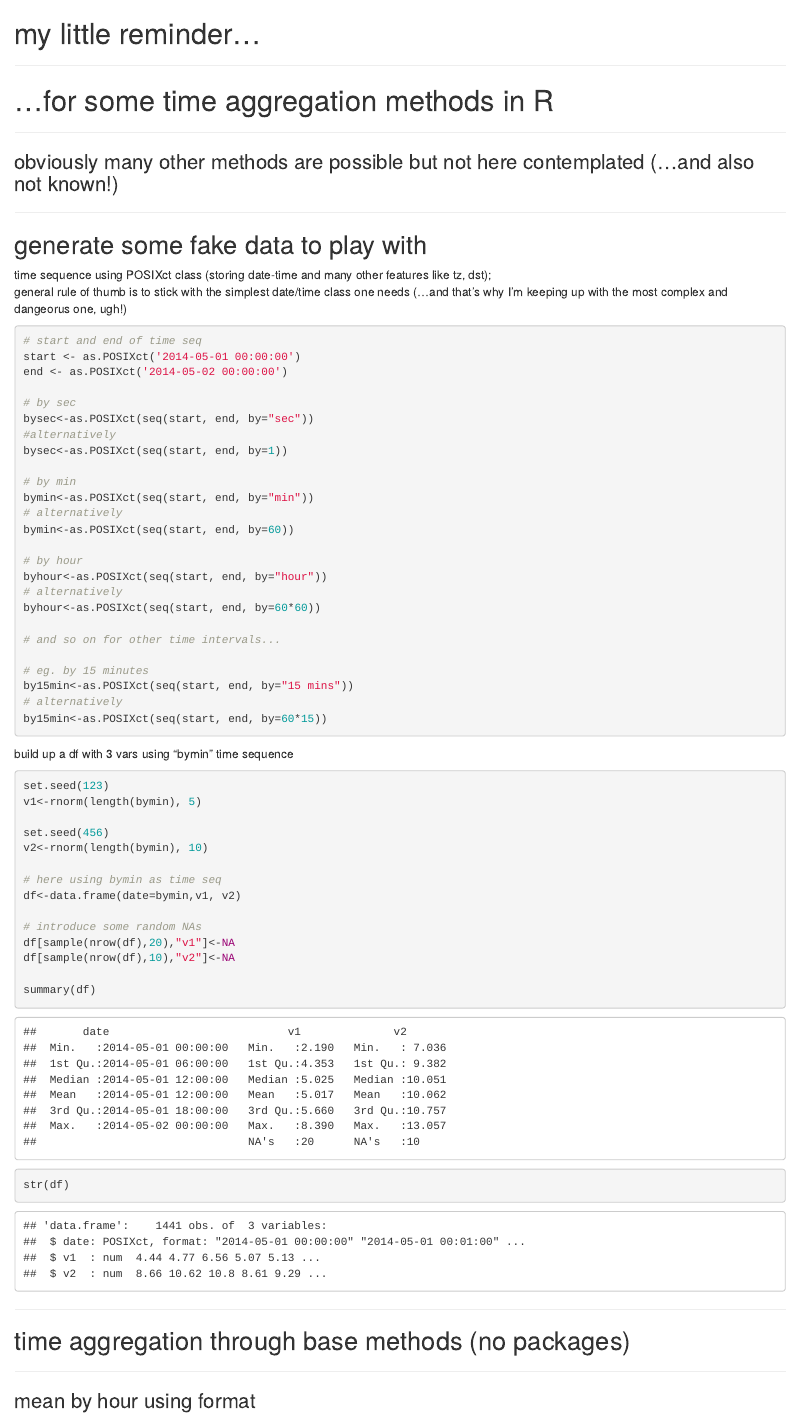
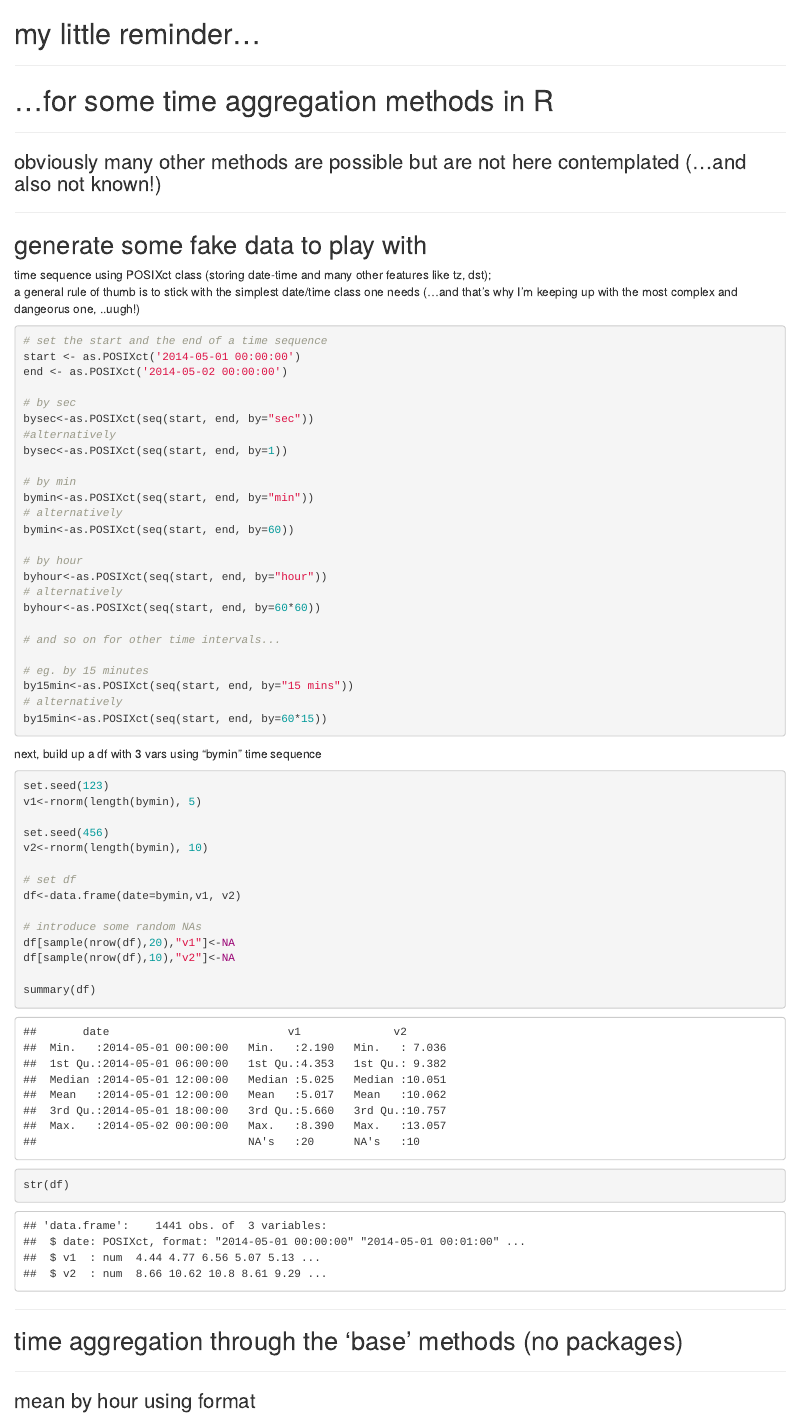
Before and after one commit to maxbre/time_aggregation, an R Markdown document (time_aggregation.Rmd): the page in a window 1100 px wide, from its top. Rendered offline with R 4.5, knitr and Pandoc, with nearby package versions.

Commit message:
minor changes

````diff
--- a/time_aggregation.Rmd
+++ b/time_aggregation.Rmd
@@ -3,7 +3,7 @@
 # ...for some time aggregation methods in R
 ***
 
-### obviously many other methods are possible but not here contemplated (...and also not known!)
+### obviously many other methods are possible but are not here contemplated (...and also not known!)
 
 *****
 
@@ -11,10 +11,10 @@
 
 
 time sequence using POSIXct class (storing date-time and many other features like tz, dst);
-general rule of thumb is to stick with the simplest date/time class one needs (...and that's why I'm keeping up with the most complex and dangeorus one, ugh!)
+a general rule of thumb is to stick with the simplest date/time class one needs (...and that's why I'm keeping up with the most complex and dangeorus one, ..uugh!)
 
 ```{r}
-# start and end of time seq
+# set the start and the end of a time sequence
 start <- as.POSIXct('2014-05-01 00:00:00')
 end <- as.POSIXct('2014-05-02 00:00:00')
 
@@ -41,7 +41,7 @@ by15min<-as.POSIXct(seq(start, end, by="15 mins"))
 by15min<-as.POSIXct(seq(start, end, by=60*15))
 ```
 
-build up a df with 3 vars using "bymin" time sequence
+next, build up a df with 3 vars using "bymin" time sequence
 
 ```{r}
 set.seed(123)
@@ -50,7 +50,7 @@ v1<-rnorm(length(bymin), 5)
 set.seed(456)
 v2<-rnorm(length(bymin), 10)
 
-# here using bymin as time seq
+# set df
 df<-data.frame(date=bymin,v1, v2)
 
 # introduce some random NAs
@@ -61,7 +61,7 @@ summary(df)
 str(df)
 ```
 ****
-## time aggregation through base methods (no packages)
+## time aggregation through the 'base' methods (no packages)
 ****
 
 ### mean by hour using format
````
